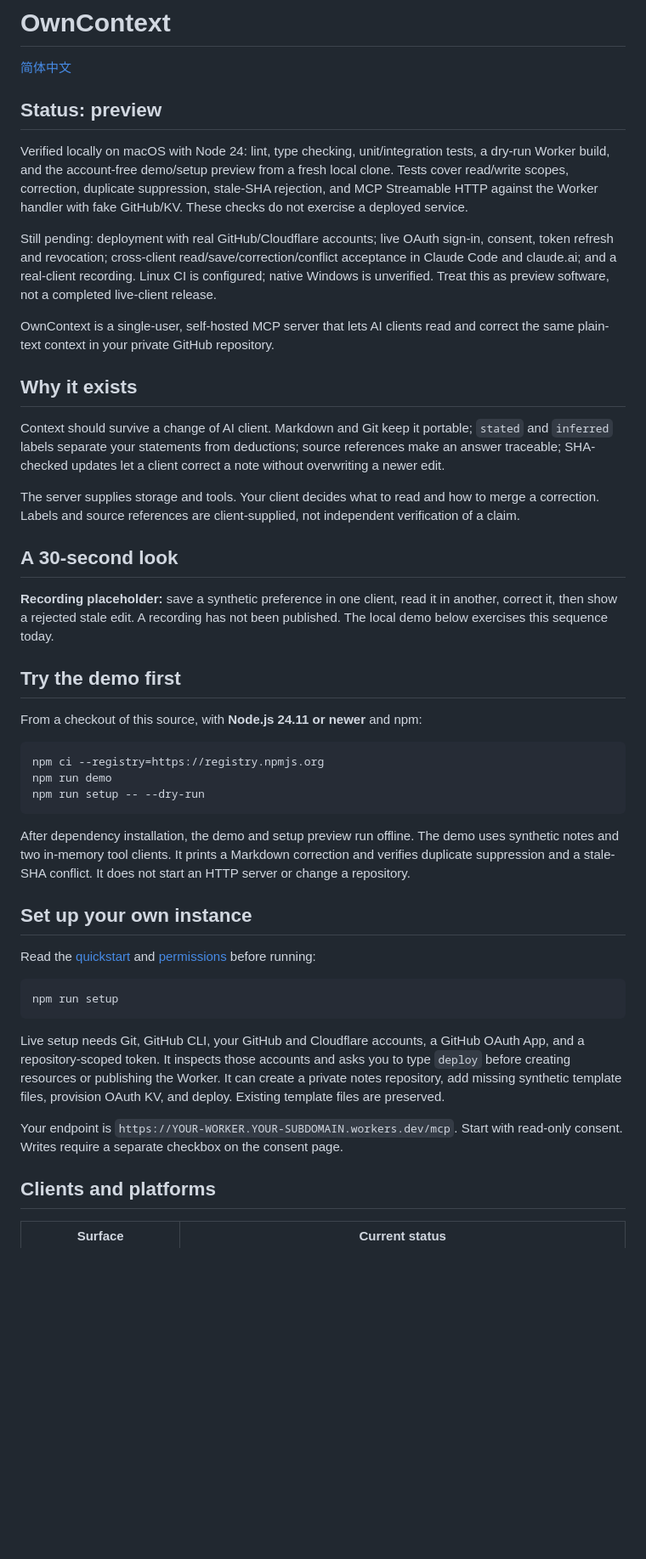
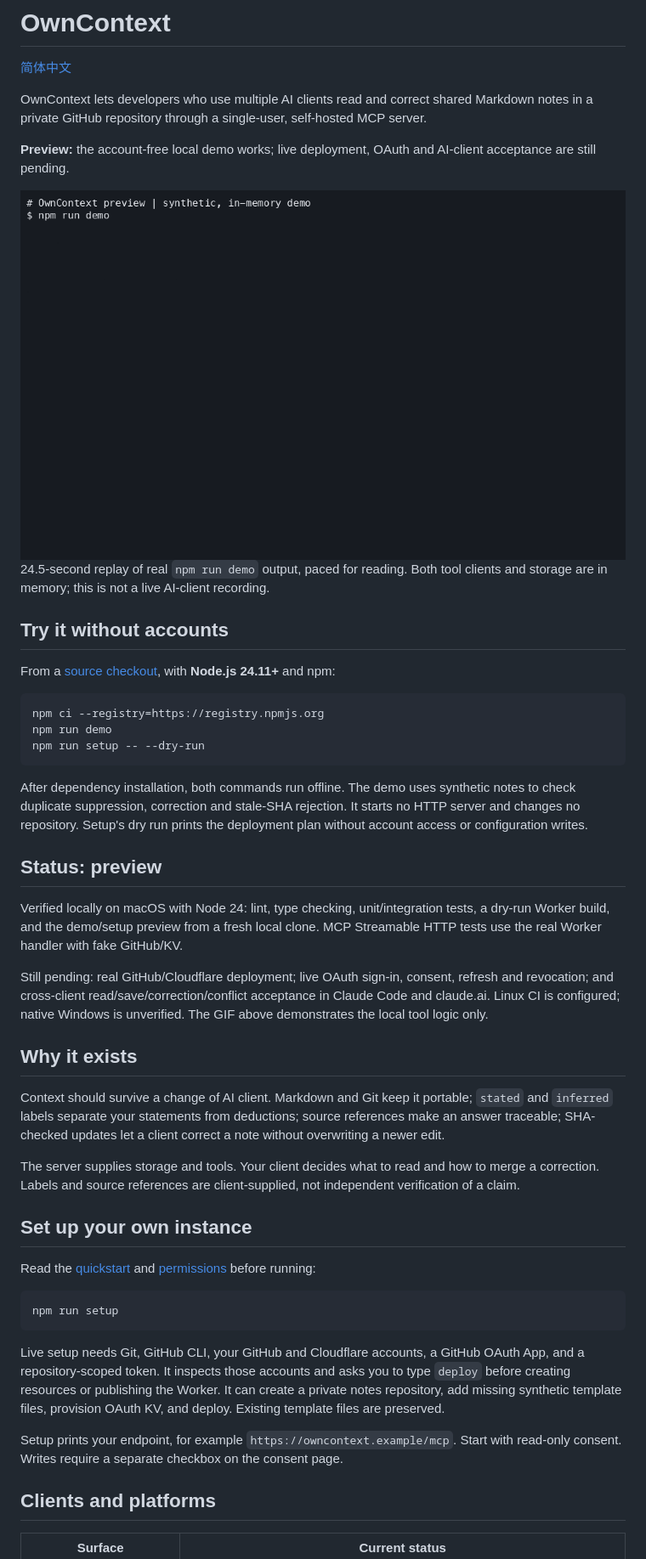
Before and after one commit to clean99/owncontext, a Markdown page: README.md, the part around the change. Shown at 85% size. Rendered like a GitHub page; pictures changed too: docs/assets/demo.gif (added); blank space fills up the shorter version.

````diff
--- a/README.md
+++ b/README.md
@@ -2,27 +2,17 @@
 
 [简体中文](README.zh-CN.md)
 
-## Status: preview
+OwnContext lets developers who use multiple AI clients read and correct shared Markdown notes in a private GitHub repository through a single-user, self-hosted MCP server.
 
-Verified locally on macOS with Node 24: lint, type checking, unit/integration tests, a dry-run Worker build, and the account-free demo/setup preview from a fresh local clone. Tests cover read/write scopes, correction, duplicate suppression, stale-SHA rejection, and MCP Streamable HTTP against the Worker handler with fake GitHub/KV. These checks do not exercise a deployed service.
+**Preview:** the account-free local demo works; live deployment, OAuth and AI-client acceptance are still pending.
 
-Still pending: deployment with real GitHub/Cloudflare accounts; live OAuth sign-in, consent, token refresh and revocation; cross-client read/save/correction/conflict acceptance in Claude Code and claude.ai; and a real-client recording. Linux CI is configured; native Windows is unverified. Treat this as preview software, not a completed live-client release.
+<img src="docs/assets/demo.gif" alt="Synthetic local demo: save a preference, read and correct its Markdown, then reject a stale-SHA write." width="760">
 
-OwnContext is a single-user, self-hosted MCP server that lets AI clients read and correct the same plain-text context in your private GitHub repository.
+24.5-second replay of real `npm run demo` output, paced for reading. Both tool clients and storage are in memory; this is not a live AI-client recording.
 
-## Why it exists
+## Try it without accounts
 
-Context should survive a change of AI client. Markdown and Git keep it portable; `stated` and `inferred` labels separate your statements from deductions; source references make an answer traceable; SHA-checked updates let a client correct a note without overwriting a newer edit.
-
-The server supplies storage and tools. Your client decides what to read and how to merge a correction. Labels and source references are client-supplied, not independent verification of a claim.
-
-## A 30-second look
-
-**Recording placeholder:** save a synthetic preference in one client, read it in another, correct it, then show a rejected stale edit. A recording has not been published. The local demo below exercises this sequence today.
-
-## Try the demo first
-
-From a checkout of this source, with **Node.js 24.11 or newer** and npm:
+From a [source checkout](https://github.com/clean99/owncontext), with **Node.js 24.11+** and npm:
 
 ```sh
 npm ci --registry=https://registry.npmjs.org
@@ -30,7 +20,19 @@ npm run demo
 npm run setup -- --dry-run
 ```
 
-After dependency installation, the demo and setup preview run offline. The demo uses synthetic notes and two in-memory tool clients. It prints a Markdown correction and verifies duplicate suppression and a stale-SHA conflict. It does not start an HTTP server or change a repository.
+After dependency installation, both commands run offline. The demo uses synthetic notes to check duplicate suppression, correction and stale-SHA rejection. It starts no HTTP server and changes no repository. Setup's dry run prints the deployment plan without account access or configuration writes.
+
+## Status: preview
+
+Verified locally on macOS with Node 24: lint, type checking, unit/integration tests, a dry-run Worker build, and the demo/setup preview from a fresh local clone. MCP Streamable HTTP tests use the real Worker handler with fake GitHub/KV.
+
+Still pending: real GitHub/Cloudflare deployment; live OAuth sign-in, consent, refresh and revocation; and cross-client read/save/correction/conflict acceptance in Claude Code and claude.ai. Linux CI is configured; native Windows is unverified. The GIF above demonstrates the local tool logic only.
+
+## Why it exists
+
+Context should survive a change of AI client. Markdown and Git keep it portable; `stated` and `inferred` labels separate your statements from deductions; source references make an answer traceable; SHA-checked updates let a client correct a note without overwriting a newer edit.
+
+The server supplies storage and tools. Your client decides what to read and how to merge a correction. Labels and source references are client-supplied, not independent verification of a claim.
 
 ## Set up your own instance
 
@@ -42,7 +44,7 @@ npm run setup
 
 Live setup needs Git, GitHub CLI, your GitHub and Cloudflare accounts, a GitHub OAuth App, and a repository-scoped token. It inspects those accounts and asks you to type `deploy` before creating resources or publishing the Worker. It can create a private notes repository, add missing synthetic template files, provision OAuth KV, and deploy. Existing template files are preserved.
 
-Your endpoint is `https://YOUR-WORKER.YOUR-SUBDOMAIN.workers.dev/mcp`. Start with read-only consent. Writes require a separate checkbox on the consent page.
+Setup prints your endpoint, for example `https://owncontext.example/mcp`. Start with read-only consent. Writes require a separate checkbox on the consent page.
 
 ## Clients and platforms
 
````
Also changed, not shown: README.zh-CN.md (+20 -18 lines).
